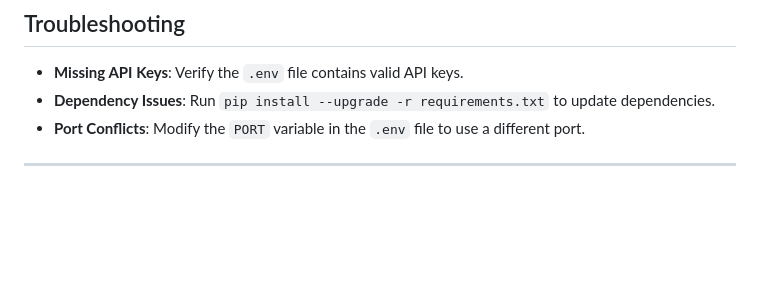
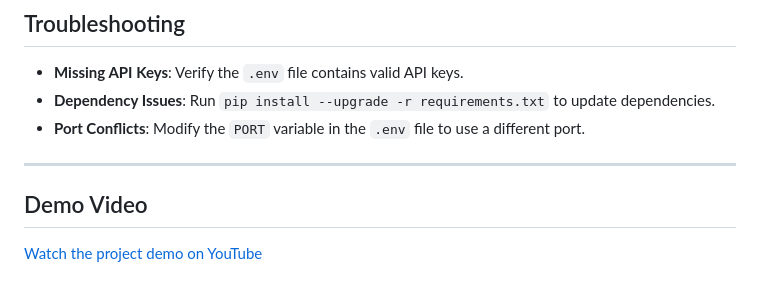
Before and after one commit to erentorlak/CineChat, a Markdown page: README.md, the part around the change. Drawn GitHub-style; blank space fills up the shorter version.

```diff
--- a/README.md
+++ b/README.md
@@ -107,3 +107,7 @@ movie-recommendation-chatbot/
 - **Port Conflicts**: Modify the `PORT` variable in the `.env` file to use a different port.
 
 ---
+
+## Demo Video
+
+[Watch the project demo on YouTube](https://www.youtube.com/watch?feature=shared&v=Q5oloQnzzVM)
```
